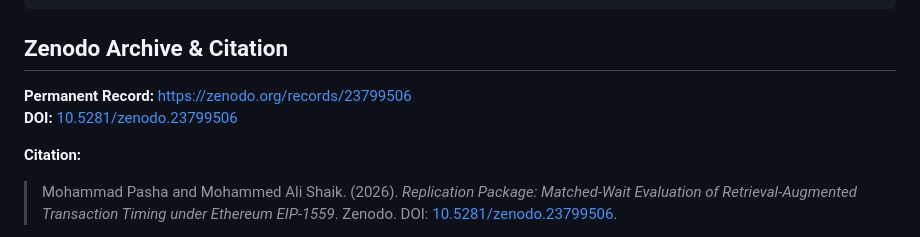
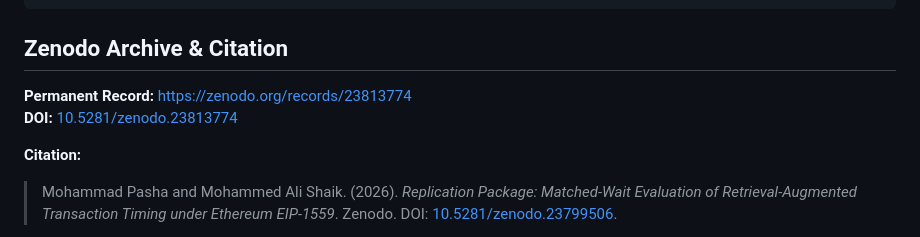
Before and after one commit to shadanwcet/ethereum-rag-timing, a Markdown page: reproducibility_package/README.md, the part around the change. GitHub-like rendering.

Commit message:
Update Zenodo links and citation information
Updated Zenodo archive links and DOI citations.

````diff
--- a/reproducibility_package/README.md
+++ b/reproducibility_package/README.md
@@ -88,8 +88,8 @@ results/                    generated figures, primary tables, and ablation repo
 ```
 
 ## Zenodo Archive & Citation
-**Permanent Record:** [https://zenodo.org/records/23799506](https://zenodo.org/records/23799506)
-**DOI:** [10.5281/zenodo.23799506](https://doi.org/10.5281/zenodo.23799506)
+**Permanent Record:** [https://zenodo.org/records/23813774](https://zenodo.org/records/23813774)
+**DOI:** [10.5281/zenodo.23813774](https://doi.org/10.5281/zenodo.23813774)
 
 **Citation:**
 > Mohammad Pasha and Mohammed Ali Shaik. (2026). *Replication Package: Matched-Wait Evaluation of Retrieval-Augmented Transaction Timing under Ethereum EIP-1559*. Zenodo. DOI: [10.5281/zenodo.23799506](https://doi.org/10.5281/zenodo.23799506).
````
